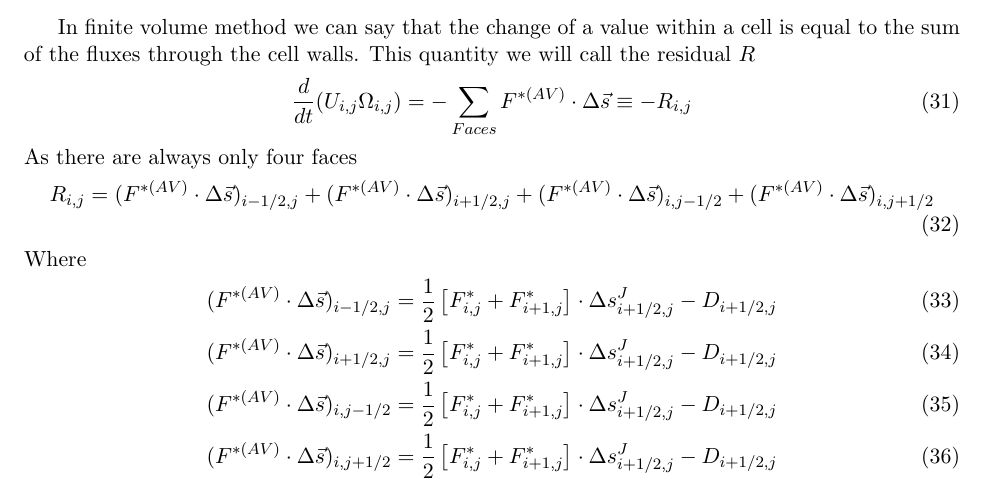
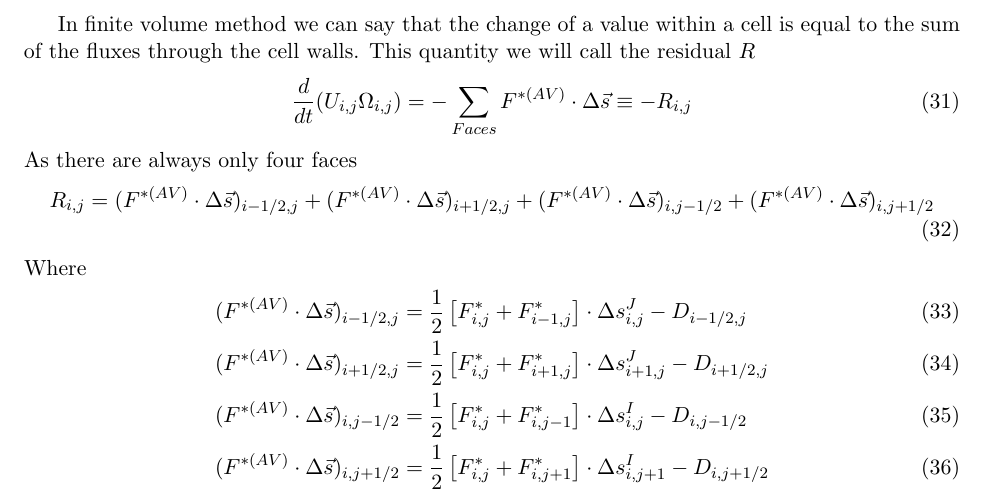
Before and after one commit to whitnt/aa543_hw5, a LaTeX document (Latex/AA543-HW#5-CrewsThomas.tex): part of page 5 of 8, cut so that both start at the same text. Compiled offline with pdfLaTeX.

```diff
--- a/Latex/AA543-HW#5-CrewsThomas.tex
+++ b/Latex/AA543-HW#5-CrewsThomas.tex
@@ -208,10 +208,10 @@
 		\end{align}
 	Where
 		\begin{align}
-		(F^{*(AV)} \cdot \Delta \vec s)_{i-1/2,j} = \frac{1}{2} \left[F_{i,j}^* + F_{i+1,j}^* \right] \cdot \Delta s_{i+1/2,j}^J - D_{i+1/2,j} \\
-		(F^{*(AV)} \cdot \Delta \vec s)_{i+1/2,j} = \frac{1}{2} \left[F_{i,j}^* + F_{i+1,j}^* \right] \cdot \Delta s_{i+1/2,j}^J - D_{i+1/2,j} \\
-		(F^{*(AV)} \cdot \Delta \vec s)_{i,j-1/2} = \frac{1}{2} \left[F_{i,j}^* + F_{i+1,j}^* \right] \cdot \Delta s_{i+1/2,j}^J - D_{i+1/2,j} \\
-		(F^{*(AV)} \cdot \Delta \vec s)_{i,j+1/2} = \frac{1}{2} \left[F_{i,j}^* + F_{i+1,j}^* \right] \cdot \Delta s_{i+1/2,j}^J - D_{i+1/2,j} \\
+		&(F^{*(AV)} \cdot \Delta \vec s)_{i-1/2,j} = \frac{1}{2} \left[F_{i,j}^* + F_{i-1,j}^* \right] \cdot \Delta s_{i,j}^J - D_{i-1/2,j} \\
+		&(F^{*(AV)} \cdot \Delta \vec s)_{i+1/2,j} = \frac{1}{2} \left[F_{i,j}^* + F_{i+1,j}^* \right] \cdot \Delta s_{i+1,j}^J - D_{i+1/2,j} \\
+		&(F^{*(AV)} \cdot \Delta \vec s)_{i,j-1/2} = \frac{1}{2} \left[F_{i,j}^* + F_{i,j-1}^* \right] \cdot \Delta s_{i,j}^I - D_{i,j-1/2} \\
+		&(F^{*(AV)} \cdot \Delta \vec s)_{i,j+1/2} = \frac{1}{2} \left[F_{i,j}^* + F_{i,j+1}^* \right] \cdot \Delta s_{i,j+1}^I - D_{i,j+1/2}
 		\end{align}
 	And
 		\begin{align}
```
Also changed, not shown: Latex/AA543-HW#5-CrewsThomas.pdf, 1 other file.
